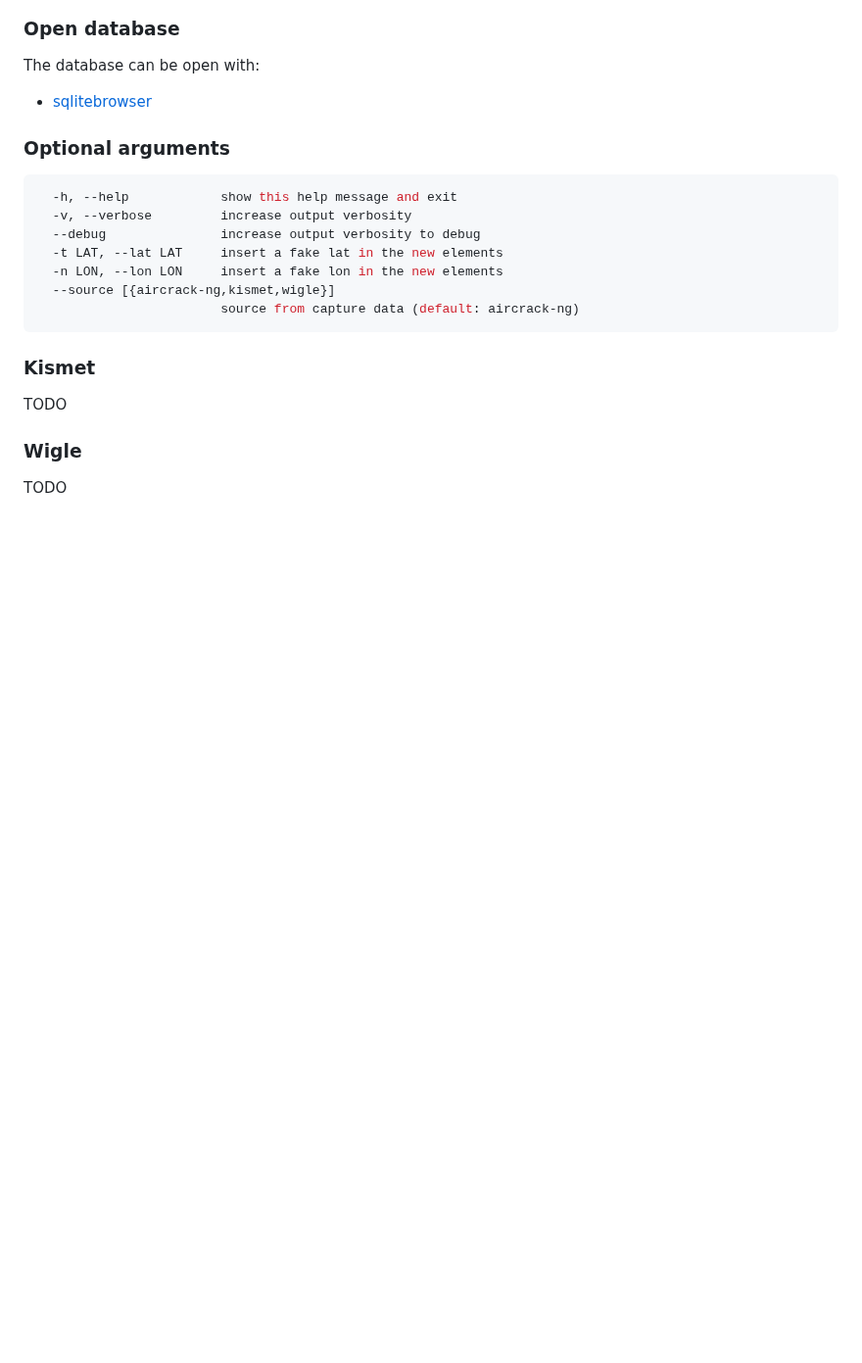
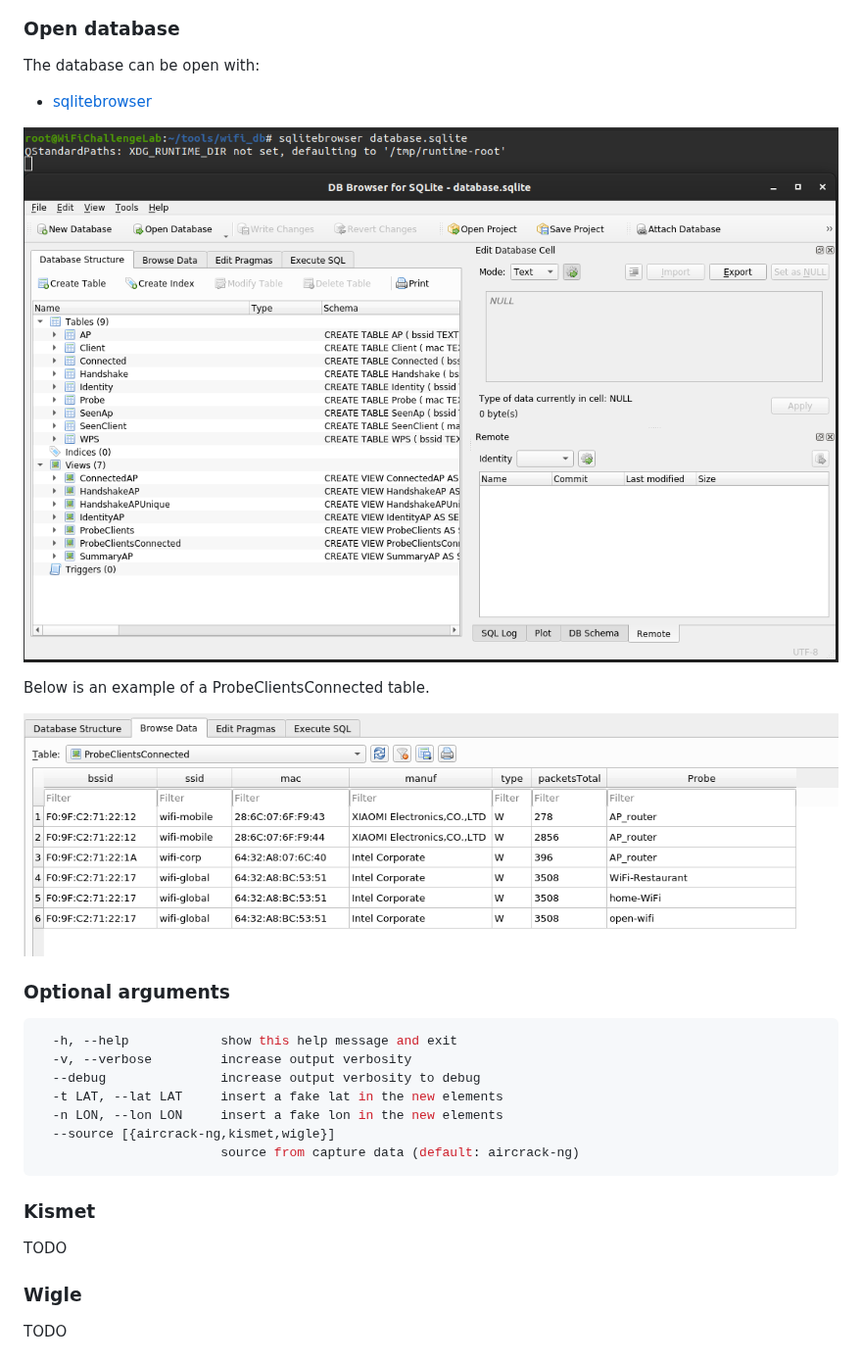
Before and after one commit to r4ulcl/wifi_db, a Markdown page: README.md, the part around one of its changes. Shown at 98% size. Drawn GitHub-style; pictures changed too: resources/sqlitebrowser-probes.png (added), resources/sqlitebrowser.png (added); blank space fills up the shorter version.

Commit message:
Update README and help

```diff
--- a/README.md
+++ b/README.md
@@ -122,6 +131,13 @@ python3 wifi_db.py -d database.sqlite scan-folder
 
 The database can be open with:
 - [sqlitebrowser](https://sqlitebrowser.org/)
+
+
+![sqlitebrowser](./resources/sqlitebrowser.png)
+
+Below is an example of a ProbeClientsConnected table.
+
+![sqlitebrowser-probes](./resources/sqlitebrowser-probes.png)
 
 
 ### Optional arguments
```
Also changed, not shown: other parts of README.md (+15 -6 lines), resources/usage.png (added), 1 other file.
